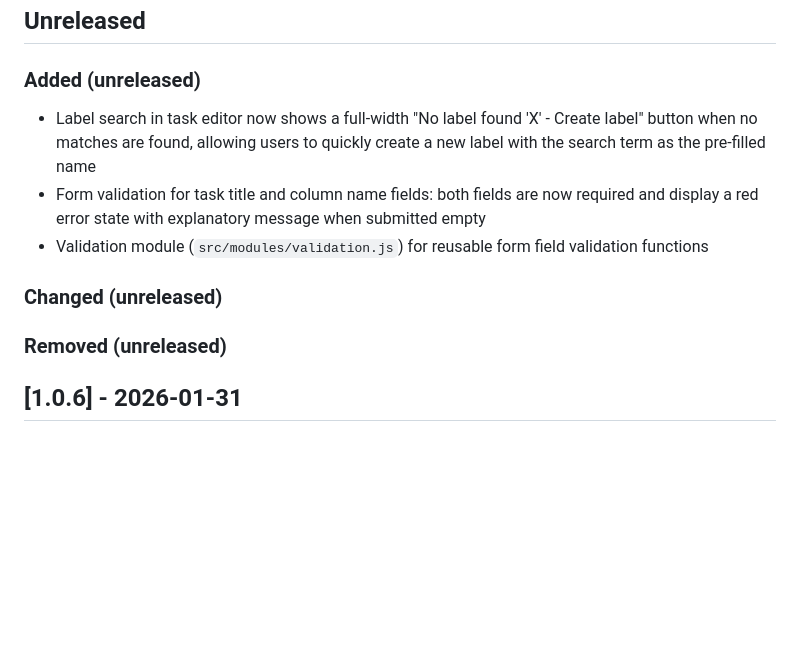
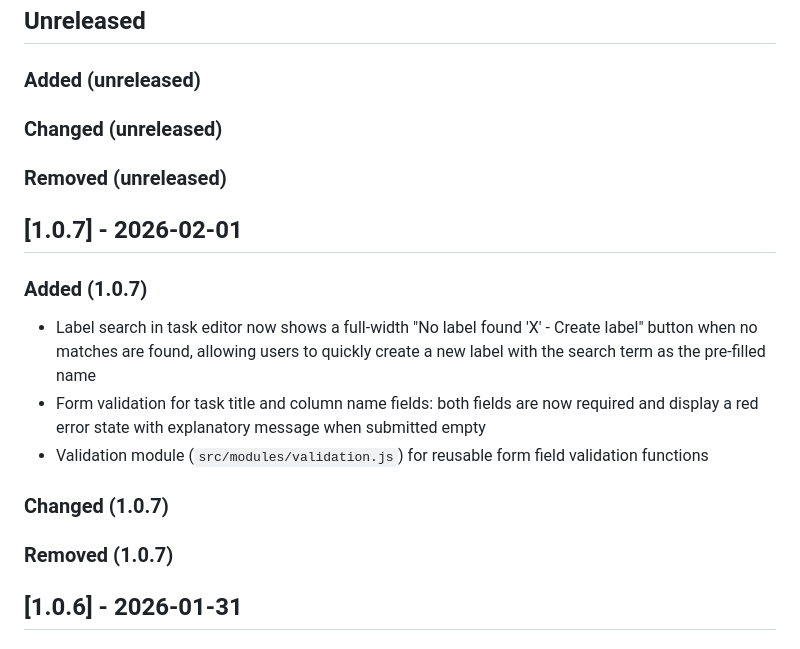
Before and after one commit to mdiener21/personal-kanban, a Markdown page: CHANGELOG.md, the part around the change. GitHub-like rendering; blank space fills up the shorter version.

Commit message:
added release changelog v1.0.7 update

```diff
--- a/CHANGELOG.md
+++ b/CHANGELOG.md
@@ -9,13 +9,21 @@ and this project adheres to [Semantic Versioning](https://semver.org/spec/v2.0.0
 
 ### Added (unreleased)
 
+### Changed (unreleased)
+
+### Removed (unreleased)
+
+## [1.0.7] - 2026-02-01
+
+### Added (1.0.7)
+
 - Label search in task editor now shows a full-width "No label found 'X' - Create label" button when no matches are found, allowing users to quickly create a new label with the search term as the pre-filled name
 - Form validation for task title and column name fields: both fields are now required and display a red error state with explanatory message when submitted empty
 - Validation module (`src/modules/validation.js`) for reusable form field validation functions
 
-### Changed (unreleased)
+### Changed (1.0.7)
 
-### Removed (unreleased)
+### Removed (1.0.7)
 
 ## [1.0.6] - 2026-01-31
 
```
